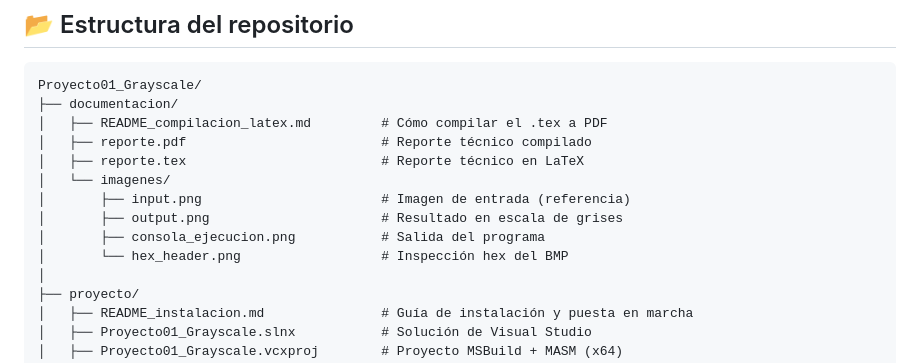
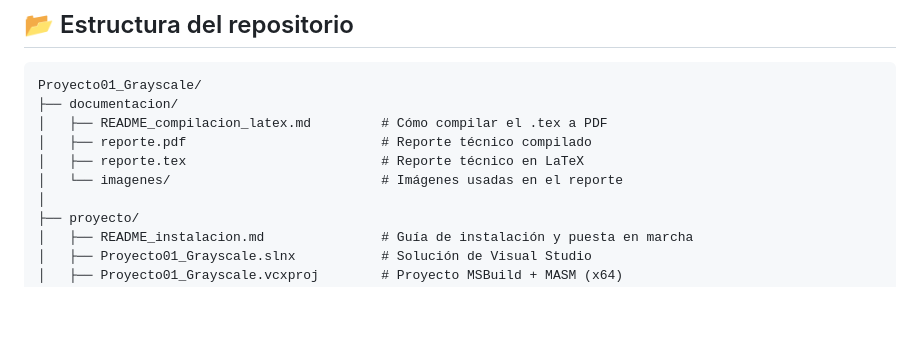
Before and after one commit to 7mo-ArquitecturaComputadoras/Proyecto01_Grayscale, a Markdown page: README.md, the part around the change. GitHub-like rendering; blank space fills up the shorter version.

```diff
--- a/README.md
+++ b/README.md
@@ -110,11 +110,7 @@ Proyecto01_Grayscale/
 │   ├── README_compilacion_latex.md         # Cómo compilar el .tex a PDF
 │   ├── reporte.pdf                         # Reporte técnico compilado
 │   ├── reporte.tex                         # Reporte técnico en LaTeX
-│   └── imagenes/
-│       ├── input.png                       # Imagen de entrada (referencia)
-│       ├── output.png                      # Resultado en escala de grises
-│       ├── consola_ejecucion.png           # Salida del programa
-│       └── hex_header.png                  # Inspección hex del BMP
+│   └── imagenes/                           # Imágenes usadas en el reporte
 │
 ├── proyecto/
 │   ├── README_instalacion.md               # Guía de instalación y puesta en marcha
```
